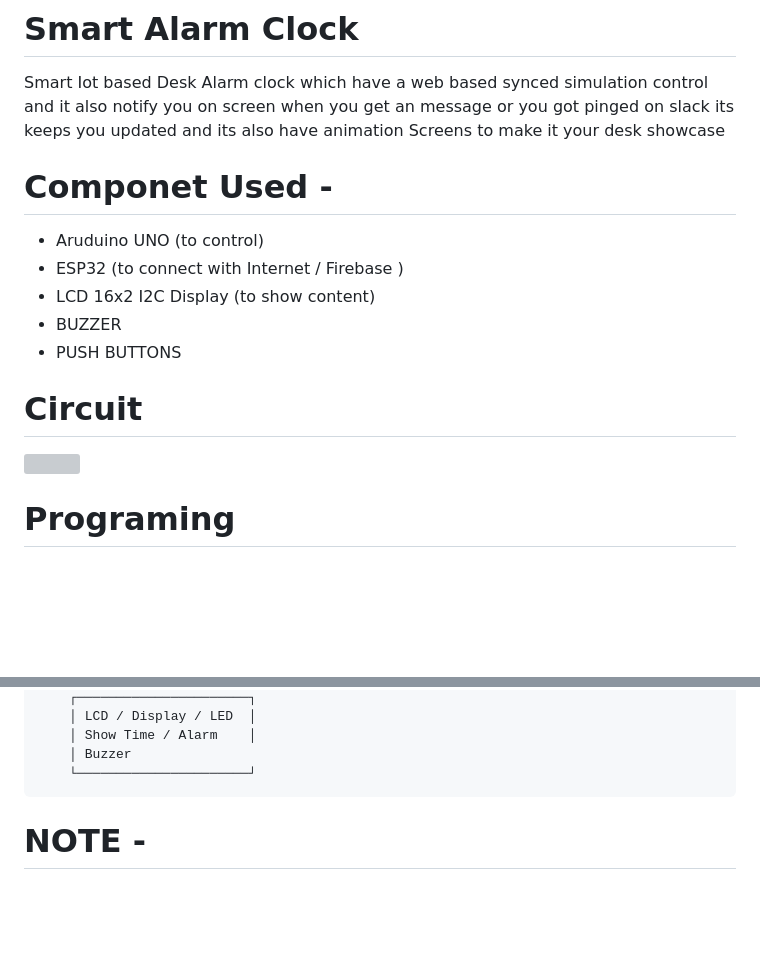
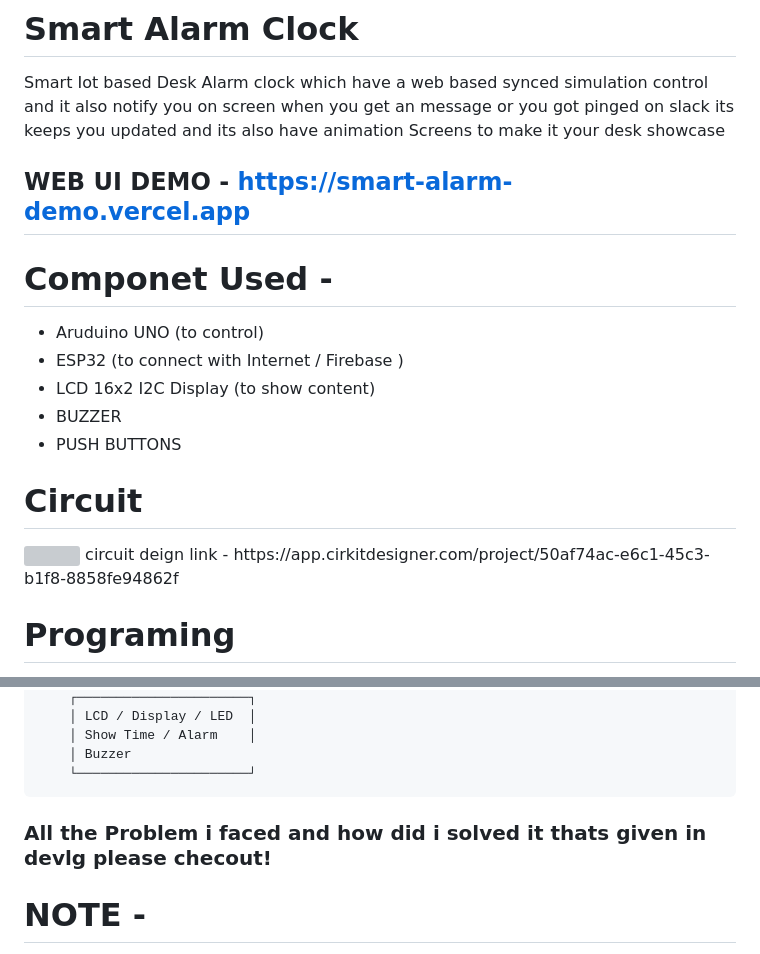
Before and after one commit to tejasmmali/smart-iot-alarm, a Markdown page: readme.md, 2 parts joined by grey strips. Drawn GitHub-style; blank space fills up the shorter version; grey boxes are pictures that could not be loaded.

Commit message:
Enhance README with demo and circuit links
Added demo link and circuit design link. Updated problem-solving section.

```diff
--- a/readme.md
+++ b/readme.md
@@ -1,6 +1,6 @@
 # Smart Alarm Clock
 Smart Iot based Desk Alarm clock which have a web based synced simulation control and it also notify you on screen when you get an message or you got pinged on slack its keeps you updated and its also have animation Screens to make it your desk showcase
-
+## WEB UI DEMO - https://smart-alarm-demo.vercel.app
 # Componet Used -
 - Aruduino UNO (to control)
 - ESP32 (to connect with Internet / Firebase )
@@ -10,6 +10,7 @@ Smart Iot based Desk Alarm clock which have a web based synced simulation contro
 
 # Circuit
  <img src="/images/circuit_image.png"/>
+ circuit deign link - https://app.cirkitdesigner.com/project/50af74ac-e6c1-45c3-b1f8-8858fe94862f
 
 # Programing
 **For Web Ui**
@@ -71,7 +72,7 @@ so Esp32 is connect to through TX2 to RX arduino and all other component connect
         │ Buzzer
         └──────────────────────┘
 
-
+### All the Problem i faced and how did i solved it thats given in devlg please checout!
 # NOTE -
 <p> i gonna make this arlarm a real product by making cad and 3d printing its body and upgrading some features .</p>
 <p>i am pausing this project development because of examination after exams i will make a plan to ugrade this in full product .</p>
```
